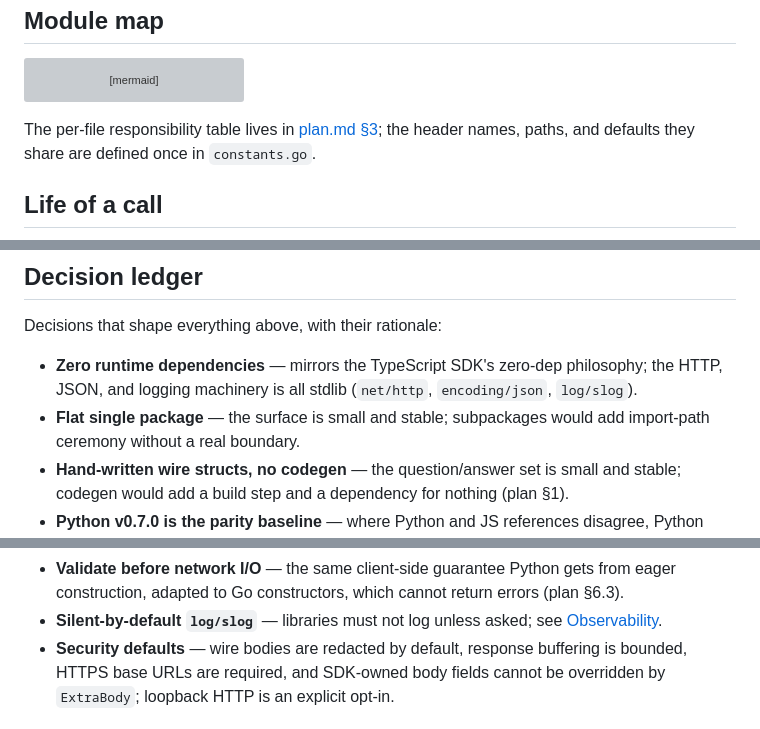
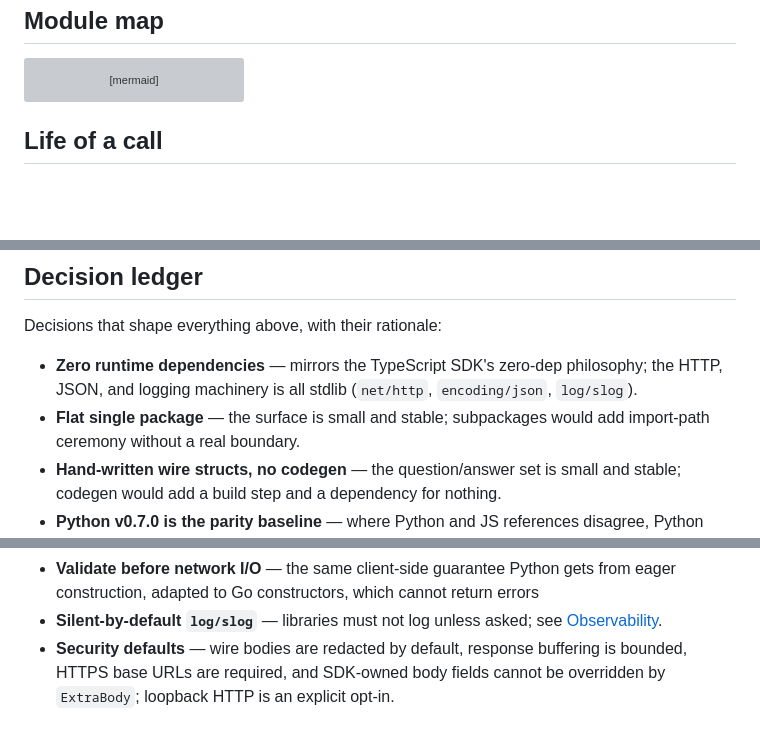
Before and after one commit to captain-corgi/typesafe-sdk-go, a Markdown page: docs/architecture.md, 3 parts joined by grey strips. Drawn GitHub-style; blank space fills up the shorter version; grey boxes are pictures that could not be loaded.

Commit message:
chore(docs): Update architecture documentation for clarity
Removed references to the per-file responsibility table and clarified several points regarding package structure and error handling.

````diff
--- a/docs/architecture.md
+++ b/docs/architecture.md
@@ -52,10 +52,6 @@ flowchart LR
     questions --> errors
     config --> errors
 ```
-
-The per-file responsibility table lives in
-[plan.md §3](../plans/2026-09-19-typesafe-sdk-go/plan.md); the header names,
-paths, and defaults they share are defined once in `constants.go`.
 
 ## Life of a call
 
@@ -155,6 +151,6 @@ Decisions that shape everything above, with their rationale:
   add import-path ceremony without a real boundary.
 - **Hand-written wire structs, no codegen** — the question/answer set is
   small and stable; codegen would add a build step and a dependency for
-  nothing (plan §1).
+  nothing.
 - **Python v0.7.0 is the parity baseline** — where Python and JS references
   disagree, Python wins; deliberate Go deviations are ledgered in
@@ -163,6 +158,6 @@ Decisions that shape everything above, with their rationale:
 - **Validate before network I/O** — the same client-side guarantee Python
   gets from eager construction, adapted to Go constructors, which cannot
-  return errors (plan §6.3).
+  return errors
 - **Silent-by-default `log/slog`** — libraries must not log unless asked;
   see [Observability](observability.md).
 - **Security defaults** — wire bodies are redacted by default, response
````
Also changed, not shown: other parts of docs/architecture.md (+1 -2 lines).
